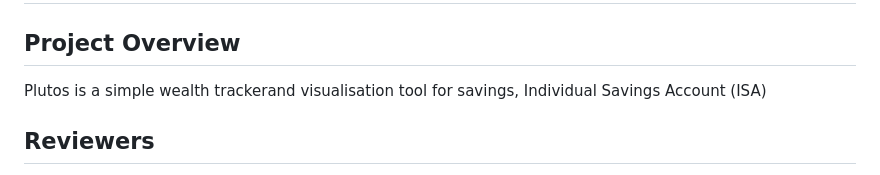
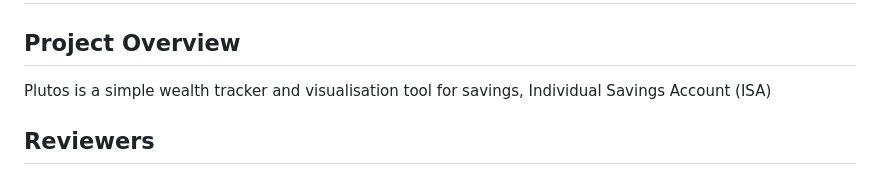
Before and after one commit to olvado/plutos, a Markdown page: CLAUDE.md, the part around the change. Rendered like a GitHub page.

Commit message:
chore(claude): fix typo

```diff
--- a/CLAUDE.md
+++ b/CLAUDE.md
@@ -4,7 +4,7 @@
 
 ## Project Overview
 
-Plutos is a simple wealth trackerand visualisation tool for savings, Individual Savings Account (ISA)
+Plutos is a simple wealth tracker and visualisation tool for savings, Individual Savings Account (ISA)
 
 ## Reviewers
 
```
